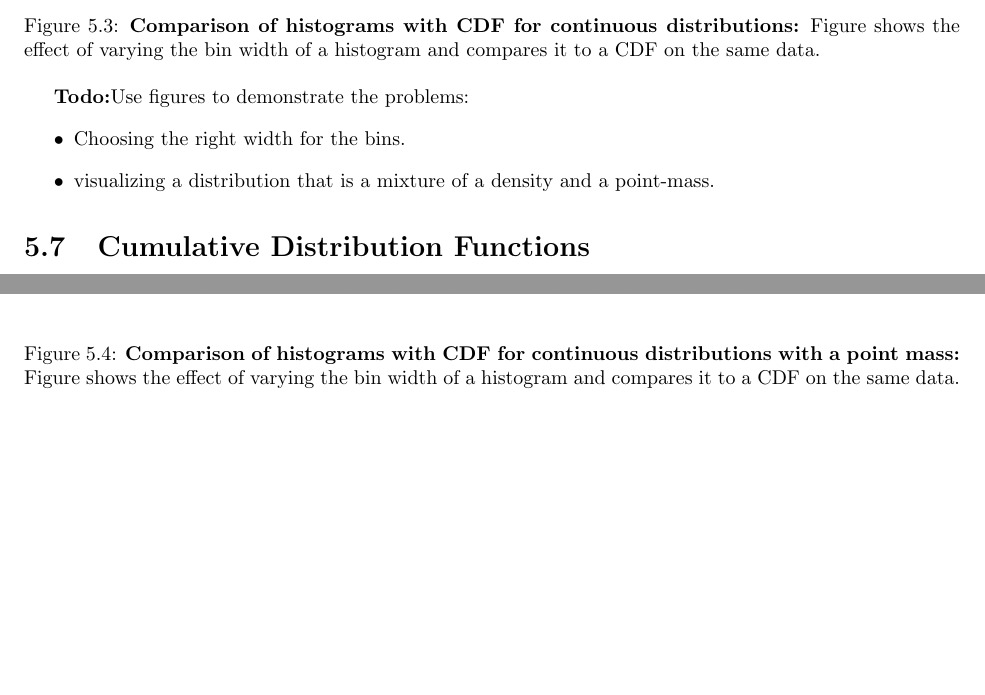
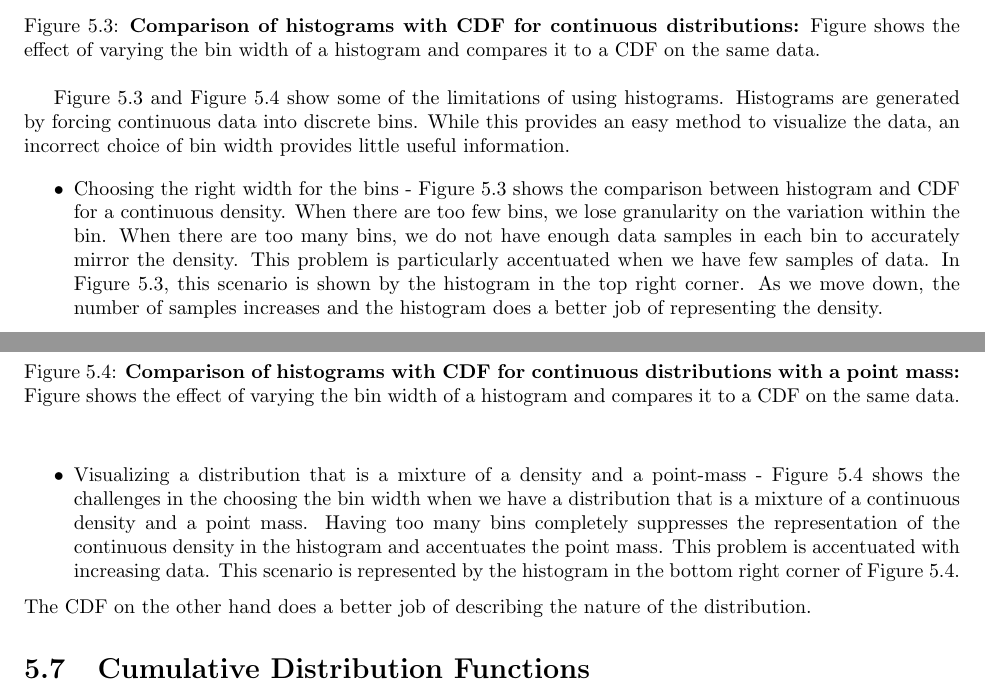
Before and after one commit to yoavfreund/ProbStatBook, a LaTeX thesis (ProbabilityStatistics.tex, which reads GeneralProbSpaces.tex): two parts of pages 35 and 36 of 109, joined at a grey line, cut so that both start at the same text, the shorter picture padded with empty space. Compiled offline with pdfLaTeX.

Commit message:
Limitations of histograms
Explanation for limitations of histograms. Added image of dartboard.

```diff
--- a/GeneralProbSpaces.tex
+++ b/GeneralProbSpaces.tex
@@ -212,13 +212,14 @@ $X$ has sample space $\{0,1,\ldots,n\}$ and is said to have a Binomial($n,p$) di
 \caption{{\bf Comparison of histograms with CDF for continuous distributions with a point mass:} Figure shows the effect of varying the bin width of a histogram and compares it to a CDF on the same data. \label{fig:HistogramsVsCDF_PM+D}}
 \end{figure}
 
-{\bf Todo:}Use figures to demonstrate the problems:
+Figure~\ref{fig:HistogramsVsCDF_D}  and Figure~\ref{fig:HistogramsVsCDF_PM+D} show some of the limitations of using histograms.
+Histograms are generated by forcing continuous data into discrete bins. While this provides an easy method to visualize the data, an incorrect choice of bin width provides little useful information.
+%{\bf Todo:}Use figures to demonstrate the problems:
 \begin{itemize}
-\item Choosing the right width for the bins.
-\item visualizing a distribution that is a mixture of a density and a point-mass.
+\item Choosing the right width for the bins - Figure~\ref{fig:HistogramsVsCDF_D} shows the comparison between histogram and CDF for a continuous density. When there are too few bins, we lose granularity on the variation within the bin. When there are too many bins, we do not have enough data samples in each bin to accurately mirror the density. This problem is particularly accentuated when we have few samples of data. In Figure~\ref{fig:HistogramsVsCDF_D}, this scenario is shown by the histogram in the top right corner. As we move down, the number of samples increases and the histogram does a better job of representing the density.
+\item Visualizing a distribution that is a mixture of a density and a point-mass - Figure~\ref{fig:HistogramsVsCDF_PM+D} shows the challenges in the choosing the bin width when we have a distribution that is a mixture of a continuous density and a point mass. Having too many bins completely suppresses the representation of the continuous density in the histogram and accentuates the point mass. This problem is accentuated with increasing data. This scenario is represented by the histogram in the bottom right corner of Figure~\ref{fig:HistogramsVsCDF_PM+D}.
 \end{itemize}
-
-\section{Cumulative Distribution Functions}
+The CDF on the other hand does a better job of describing the nature of the distribution.\section{Cumulative Distribution Functions}
 
 Our discussion so far focused on finite event spaces or event spaces
 that correspond to the integers $0,1,2,\ldots$ (so-called countable
--- a/ProbabilityStatistics.tex
+++ b/ProbabilityStatistics.tex
@@ -15,6 +15,7 @@
 \usepackage{pstricks}
 \usepackage{pst-plot}
 \usepackage{multirow}
+\usepackage{float}
 %\usepackage{pstricks-add}
 
 
```
Also changed, not shown: GeneralProbSpaces.tex (9 more changed lines), 5 other files.
